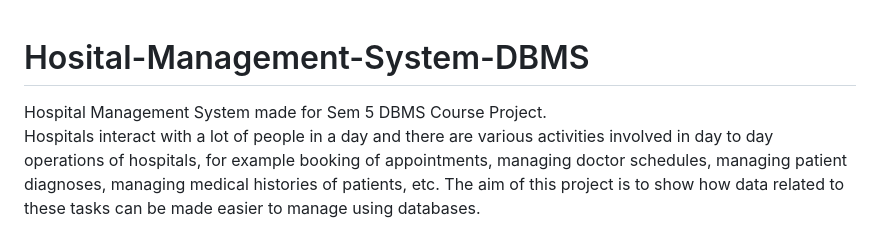
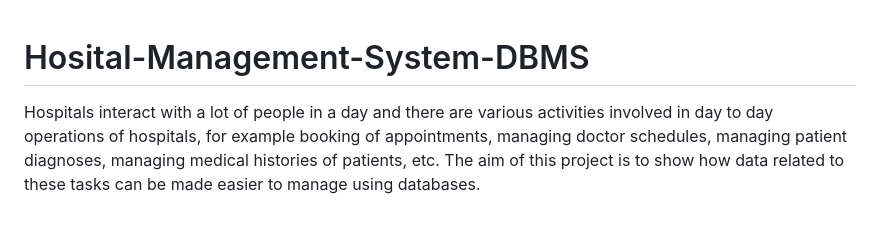
Before and after one commit to Karlaxmipriyakar1234/Medicare-Hospital-Management-System, a Markdown page: README.md, the part around the change. Rendered like a GitHub page.

```diff
--- a/README.md
+++ b/README.md
@@ -1,7 +1,5 @@
 # Hosital-Management-System-DBMS
 
-
-Hospital Management System made for Sem 5 DBMS Course Project.<br>
 Hospitals interact with a lot of people in a day and there are various activities involved in day to day operations of hospitals, for example booking of appointments, managing doctor schedules, managing patient diagnoses, managing medical histories of patients, etc. The aim of this project is to show how data related to these tasks can be made easier to manage using databases.
 
 <b>Technologies Used:</b>
```
